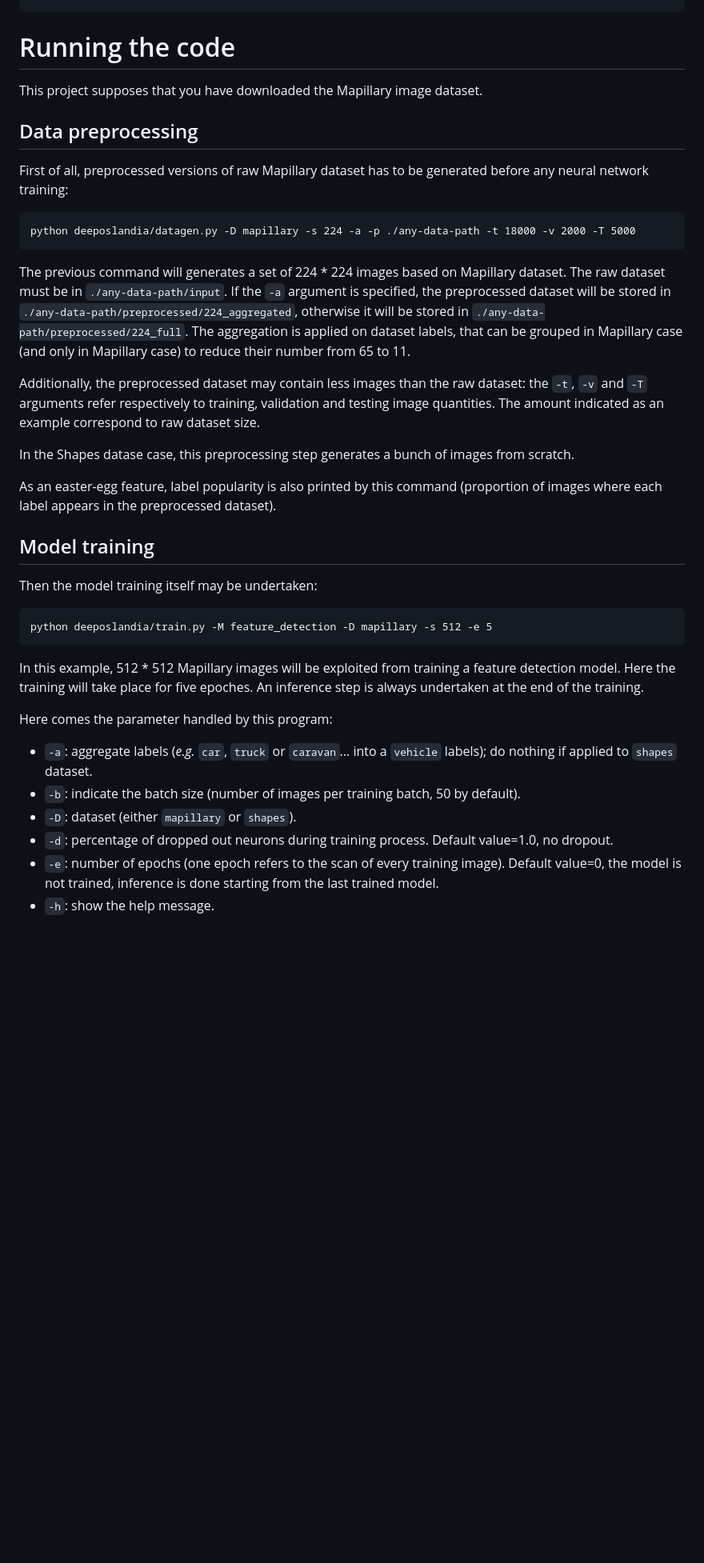
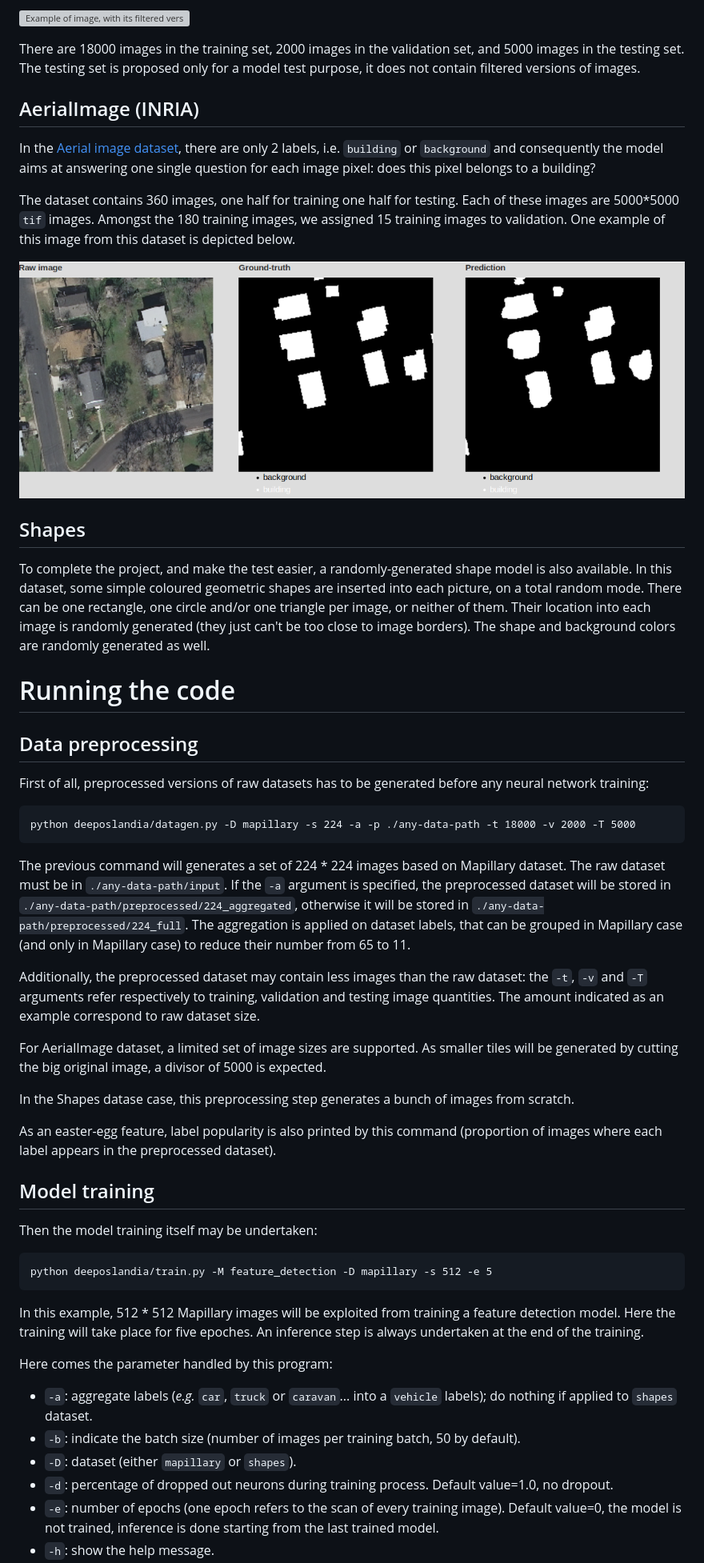
Before and after one commit to Oslandia/deeposlandia, a Markdown page: README.md, the part around the change printed below. Shown: that part at 80% size. GitHub-like rendering; pictures changed too: images/aerial_prediction_example.png (added); blank space fills up the shorter version; grey boxes are pictures that could not be loaded.

````diff
--- a/README.md
+++ b/README.md
@@ -79,31 +62,67 @@ $ source venv/bin/activate
+![Example of image, with its filtered version](./images/MVD_M2kh294N9c72sICO990Uew.png)
+
+There are 18000 images in the training set, 2000 images in the validation set,
+and 5000 images in the testing set. The testing set is proposed only for a
+model test purpose, it does not contain filtered versions of images.
+
+## AerialImage (INRIA)
+
+In
+the
+[Aerial image dataset](https://project.inria.fr/aerialimagelabeling/files/),
+there are only 2 labels, i.e. `building` or `background` and consequently the
+model aims at answering one single question for each image pixel: does this
+pixel belongs to a building?
+
+The dataset contains 360 images, one half for training one half for
+testing. Each of these images are 5000*5000 `tif` images. Amongst the 180
+training images, we assigned 15 training images to validation. One example of
+this image from this dataset is depicted below.
+
+![Example of image, with its filtered version](./images/aerial_prediction_example.png)
+
+## Shapes
+
+To complete the project, and make the test easier, a randomly-generated shape
+model is also available. In this dataset, some simple coloured geometric shapes
+are inserted into each picture, on a total random mode. There can be one
+rectangle, one circle and/or one triangle per image, or neither of them. Their
+location into each image is randomly generated (they just can't be too close to
+image borders). The shape and background colors are randomly generated as well.
+
 # Running the code
-
-This project supposes that you have downloaded the Mapillary image dataset.
 
 ## Data preprocessing
 
-First of all, preprocessed versions of raw Mapillary dataset has to be generated before any neural
-network training:
+First of all, preprocessed versions of raw datasets has to be generated before
+any neural network training:
 
 ```
 python deeposlandia/datagen.py -D mapillary -s 224 -a -p ./any-data-path -t 18000 -v 2000 -T 5000
 ```
 
-The previous command will generates a set of 224 * 224 images based on Mapillary dataset. The raw
-dataset must be in `./any-data-path/input`. If the `-a` argument is specified, the preprocessed
-dataset will be stored in `./any-data-path/preprocessed/224_aggregated`, otherwise it will be
-stored in `./any-data-path/preprocessed/224_full`. The aggregation is applied on dataset labels,
-that can be grouped in Mapillary case (and only in Mapillary case) to reduce their number from 65
-to 11.
+The previous command will generates a set of 224 * 224 images based on
+Mapillary dataset. The raw dataset must be in `./any-data-path/input`. If the
+`-a` argument is specified, the preprocessed dataset will be stored in
+`./any-data-path/preprocessed/224_aggregated`, otherwise it will be stored in
+`./any-data-path/preprocessed/224_full`. The aggregation is applied on dataset
+labels, that can be grouped in Mapillary case (and only in Mapillary case) to
+reduce their number from 65 to 11.
 
-Additionally, the preprocessed dataset may contain less images than the raw dataset: the `-t`, `-v`
-and `-T` arguments refer respectively to training, validation and testing image quantities. The
-amount indicated as an example correspond to raw dataset size.
+Additionally, the preprocessed dataset may contain less images than the raw
+dataset: the `-t`, `-v` and `-T` arguments refer respectively to training,
+validation and testing image quantities. The amount indicated as an example
+correspond to raw dataset size.
 
-In the Shapes datase case, this preprocessing step generates a bunch of images from scratch.
+For AerialImage dataset, a limited set of image sizes are supported. As smaller
+tiles will be generated by cutting the big original image, a divisor of 5000 is
+expected.
 
-As an easter-egg feature, label popularity is also printed by this command (proportion of images
-where each label appears in the preprocessed dataset).
+In the Shapes datase case, this preprocessing step generates a bunch of images
+from scratch.
+
+As an easter-egg feature, label popularity is also printed by this command
+(proportion of images where each label appears in the preprocessed dataset).
 
 ## Model training
 
@@ -113,16 +132,19 @@ Then the model training itself may be undertaken:
 python deeposlandia/train.py -M feature_detection -D mapillary -s 512 -e 5
 ```
 
-In this example, 512 * 512 Mapillary images will be exploited from training a feature detection
-model. Here the training will take place for five epoches. An inference step is always undertaken
-at the end of the training.
+In this example, 512 * 512 Mapillary images will be exploited from training a
+feature detection model. Here the training will take place for five epoches. An
+inference step is always undertaken at the end of the training.
 
 Here comes the parameter handled by this program:
-+ `-a`: aggregate labels (*e.g.* `car`, `truck` or `caravan`... into a `vehicle` labels); do
-  nothing if applied to `shapes` dataset.
-+ `-b`: indicate the batch size (number of images per training batch, 50 by default).
++ `-a`: aggregate labels (*e.g.* `car`, `truck` or `caravan`... into a
+  `vehicle` labels); do nothing if applied to `shapes` dataset.
++ `-b`: indicate the batch size (number of images per training batch, 50 by
+  default).
 + `-D`: dataset (either `mapillary` or `shapes`).
-+ `-d`: percentage of dropped out neurons during training process. Default value=1.0, no dropout.
-+ `-e`: number of epochs (one epoch refers to the scan of every training image). Default value=0,
-  the model is not trained, inference is done starting from the last trained model.
++ `-d`: percentage of dropped out neurons during training process. Default
+  value=1.0, no dropout.
++ `-e`: number of epochs (one epoch refers to the scan of every training
+  image). Default value=0, the model is not trained, inference is done starting
+  from the last trained model.
 + `-h`: show the help message.
````
Also changed, not shown: other parts of README.md (+82 -87 lines), images/shapes_example_2.png (deleted), images/webapp_homepage.png (added), 1 other file.
